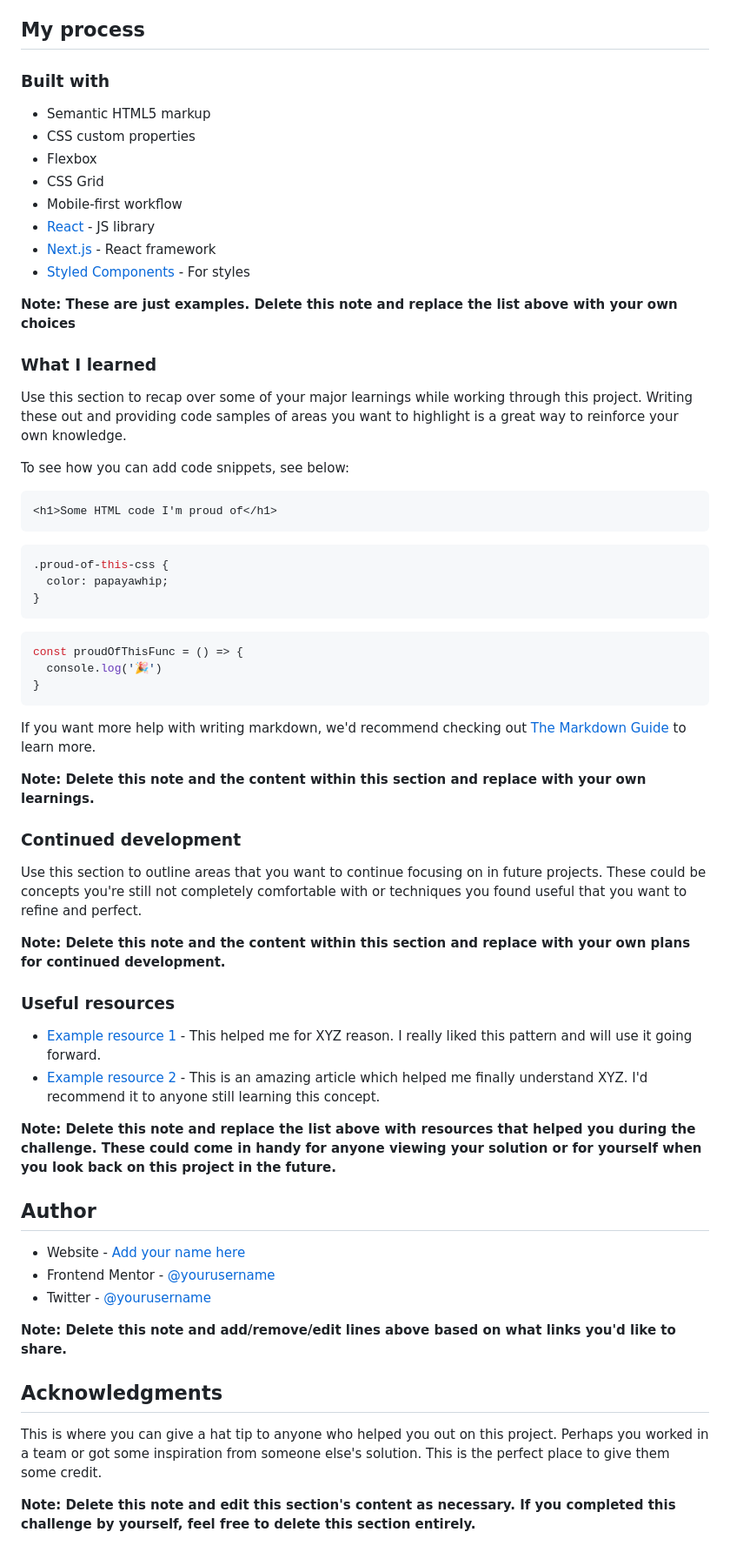
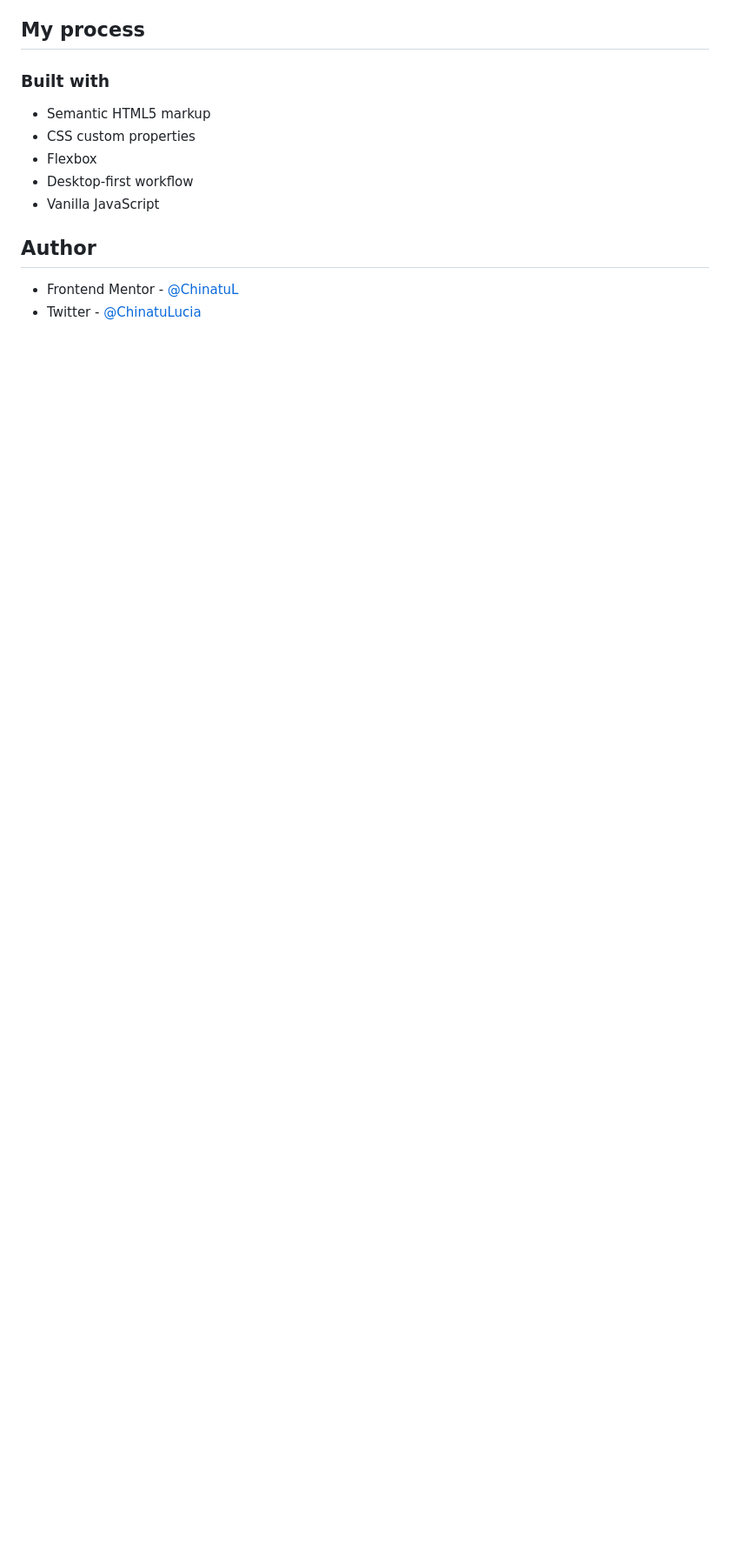
Before and after one commit to ChinatuL/Intro-Component-With-Sign-Up-Form, a Markdown page: README.md, the part around the change printed below. Shown: that part at 87% size. Drawn GitHub-style; blank space fills up the shorter version.

````diff
--- a/README.md
+++ b/README.md
@@ -56,61 +48,11 @@ Then crop/optimize/edit your image however you like, add it to your project, and
 - Semantic HTML5 markup
 - CSS custom properties
 - Flexbox
-- CSS Grid
-- Mobile-first workflow
-- [React](https://reactjs.org/) - JS library
-- [Next.js](https://nextjs.org/) - React framework
-- [Styled Components](https://styled-components.com/) - For styles
+- Desktop-first workflow
+- Vanilla JavaScript
 
-**Note: These are just examples. Delete this note and replace the list above with your own choices**
 
-### What I learned
-
-Use this section to recap over some of your major learnings while working through this project. Writing these out and providing code samples of areas you want to highlight is a great way to reinforce your own knowledge.
-
-To see how you can add code snippets, see below:
-
-```html
-<h1>Some HTML code I'm proud of</h1>
-```
-```css
-.proud-of-this-css {
-  color: papayawhip;
-}
-```
-```js
-const proudOfThisFunc = () => {
-  console.log('🎉')
-}
-```
-
-If you want more help with writing markdown, we'd recommend checking out [The Markdown Guide](https://www.markdownguide.org/) to learn more.
-
-**Note: Delete this note and the content within this section and replace with your own learnings.**
-
-### Continued development
-
-Use this section to outline areas that you want to continue focusing on in future projects. These could be concepts you're still not completely comfortable with or techniques you found useful that you want to refine and perfect.
-
-**Note: Delete this note and the content within this section and replace with your own plans for continued development.**
-
-### Useful resources
-
-- [Example resource 1](https://www.example.com) - This helped me for XYZ reason. I really liked this pattern and will use it going forward.
-- [Example resource 2](https://www.example.com) - This is an amazing article which helped me finally understand XYZ. I'd recommend it to anyone still learning this concept.
-
-**Note: Delete this note and replace the list above with resources that helped you during the challenge. These could come in handy for anyone viewing your solution or for yourself when you look back on this project in the future.**
 
 ## Author
-
-- Website - [Add your name here](https://www.your-site.com)
-- Frontend Mentor - [@yourusername](https://www.frontendmentor.io/profile/yourusername)
-- Twitter - [@yourusername](https://www.twitter.com/yourusername)
-
-**Note: Delete this note and add/remove/edit lines above based on what links you'd like to share.**
-
-## Acknowledgments
-
-This is where you can give a hat tip to anyone who helped you out on this project. Perhaps you worked in a team or got some inspiration from someone else's solution. This is the perfect place to give them some credit.
-
-**Note: Delete this note and edit this section's content as necessary. If you completed this challenge by yourself, feel free to delete this section entirely.**
+- Frontend Mentor - [@ChinatuL](https://www.frontendmentor.io/profile/ChinatuL)
+- Twitter - [@ChinatuLucia](https://www.twitter.com/chinatulucia)
````
Also changed, not shown: other parts of README.md (+7 -15 lines), screenshots/desktop-view.png (added), screenshots/mobile-view.png (added).
